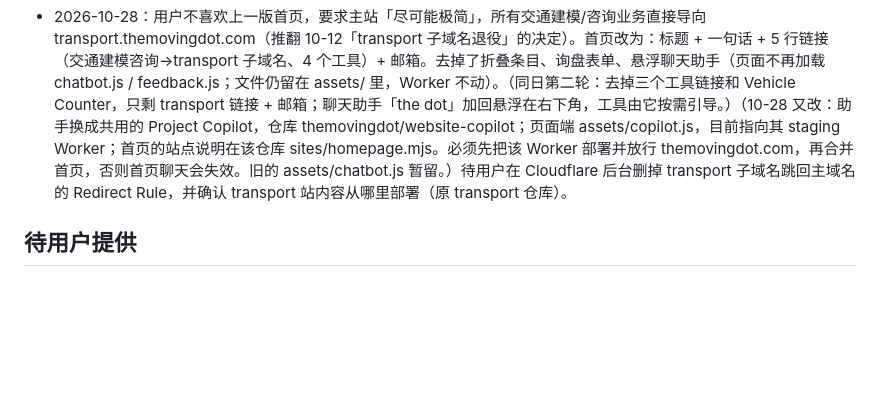
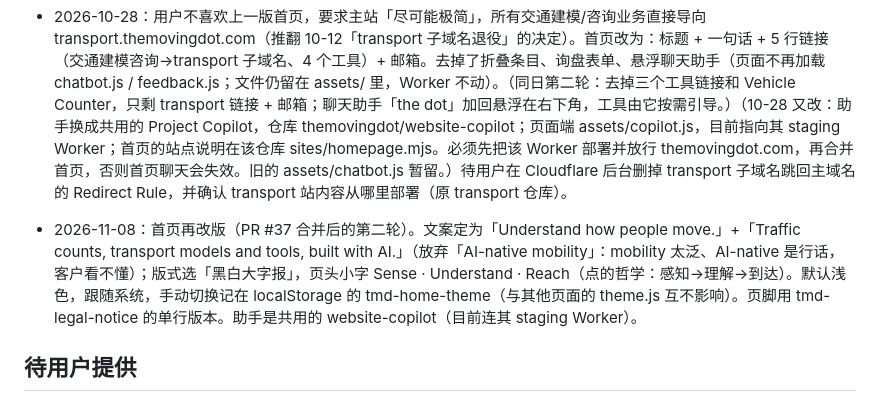
Before and after one commit to themovingdot/homepage, a Markdown page: MEMORY.md, the part around the change. GitHub-like rendering; blank space fills up the shorter version.

Commit message:
Note the homepage rewording in MEMORY.md
Co-Authored-By: Claude Sonnet 5.5 <noreply@anthropic.com>
Claude-Session: https://claude.ai/code/session_01MnbWXHPoeGyi96gzFigqMQ

```diff
--- a/MEMORY.md
+++ b/MEMORY.md
@@ -29,6 +29,8 @@
 
 - 2026-10-28：用户不喜欢上一版首页，要求主站「尽可能极简」，所有交通建模/咨询业务直接导向 transport.themovingdot.com（推翻 10-12「transport 子域名退役」的决定）。首页改为：标题 + 一句话 + 5 行链接（交通建模咨询→transport 子域名、4 个工具）+ 邮箱。去掉了折叠条目、询盘表单、悬浮聊天助手（页面不再加载 chatbot.js / feedback.js；文件仍留在 assets/ 里，Worker 不动）。（同日第二轮：去掉三个工具链接和 Vehicle Counter，只剩 transport 链接 + 邮箱；聊天助手「the dot」加回悬浮在右下角，工具由它按需引导。）（10-28 又改：助手换成共用的 Project Copilot，仓库 themovingdot/website-copilot；页面端 assets/copilot.js，目前指向其 staging Worker；首页的站点说明在该仓库 sites/homepage.mjs。必须先把该 Worker 部署并放行 themovingdot.com，再合并首页，否则首页聊天会失效。旧的 assets/chatbot.js 暂留。）待用户在 Cloudflare 后台删掉 transport 子域名跳回主域名的 Redirect Rule，并确认 transport 站内容从哪里部署（原 transport 仓库）。
 
+- 2026-11-08：首页再改版（PR #37 合并后的第二轮）。文案定为「Understand how people move.」+「Traffic counts, transport models and tools, built with AI.」（放弃「AI-native mobility」：mobility 太泛、AI-native 是行话，客户看不懂）；版式选「黑白大字报」，页头小字 Sense · Understand · Reach（点的哲学：感知→理解→到达）。默认浅色，跟随系统，手动切换记在 localStorage 的 tmd-home-theme（与其他页面的 theme.js 互不影响）。页脚用 tmd-legal-notice 的单行版本。助手是共用的 website-copilot（目前连其 staging Worker）。
+
 ## 待用户提供
 - Supabase publishable key（粘贴到 assets/chatbot.js 的 CONFIG.supabaseKey）。
 - 新询盘邮件提醒：用户选 Google Apps Script（10-16）。代码 workers/enquiry-alert/Code.gs（部署步骤见同目录 README）。表格「Website enquiries — The Moving Dot」已建在用户 Drive（文件 ID 1tR02DEG2mDT9rnH14Qn1Qv9JnoAoH4dvt1oS20MiRog）。已部署（10-16），/exec 网址已填进 assets/feedback.js 的 ALERT_URL；实测：健康检查正常、测试询盘进了表格、坏邮箱被拒。表格时区显示为美国太平洋时间，需用户在表格「文件 → 设置 → 时区」改成伦敦（连接器无法修改表格设置）。
```
